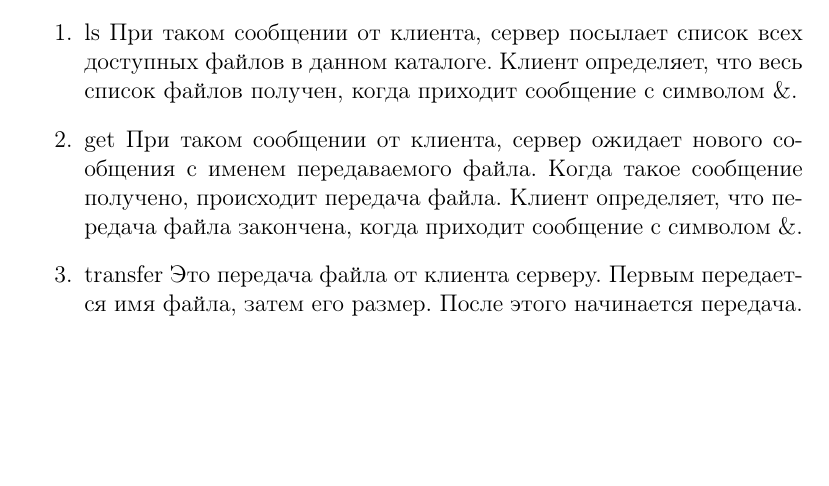
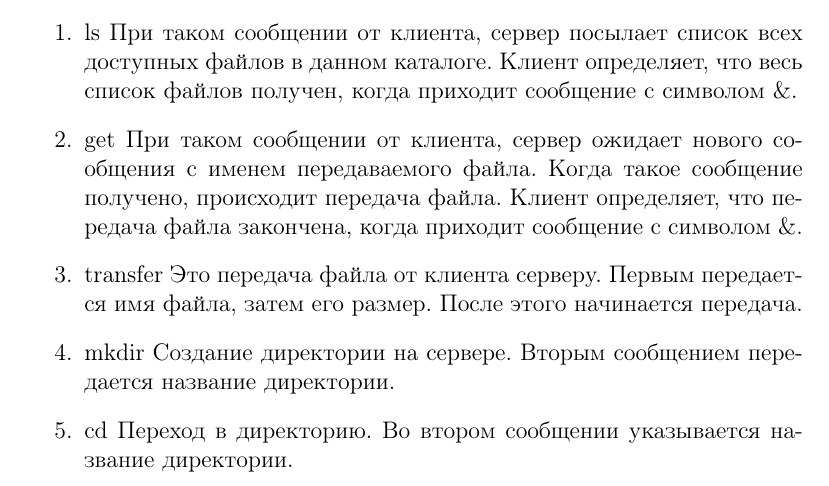
Before and after one commit to h31/NetworksCourseBackup, a LaTeX document (Baratynskiy/BaratynskiyReport.tex): part of page 5 of 9, cut so that both start at the same text, the shorter picture padded with empty space. Compiled offline with pdfLaTeX.

```diff
--- a/Baratynskiy/BaratynskiyReport.tex
+++ b/Baratynskiy/BaratynskiyReport.tex
@@ -210,8 +210,11 @@
 При таком сообщении от клиента, сервер ожидает нового сообщения с именем передаваемого файла. Когда такое сообщение получено, происходит передача файла. Клиент определяет, что передача файла закончена, когда приходит сообщение с символом \&.
 \item{transfer}
 Это передача файла от клиента серверу. Первым передается имя файла, затем его размер. После этого начинается передача.
+\item{mkdir}
+Создание директории на сервере. Вторым сообщением передается название директории.
+\item{cd}
+Переход в директорию. Во втором сообщении указывается название директории.
 \end{enumerate}
-
 \section{Архитектура приложения}
 Особенности архитектуры и ограничения (желательно с графической схемой)
 
```
Also changed, not shown: Baratynskiy/seq.png (added).
